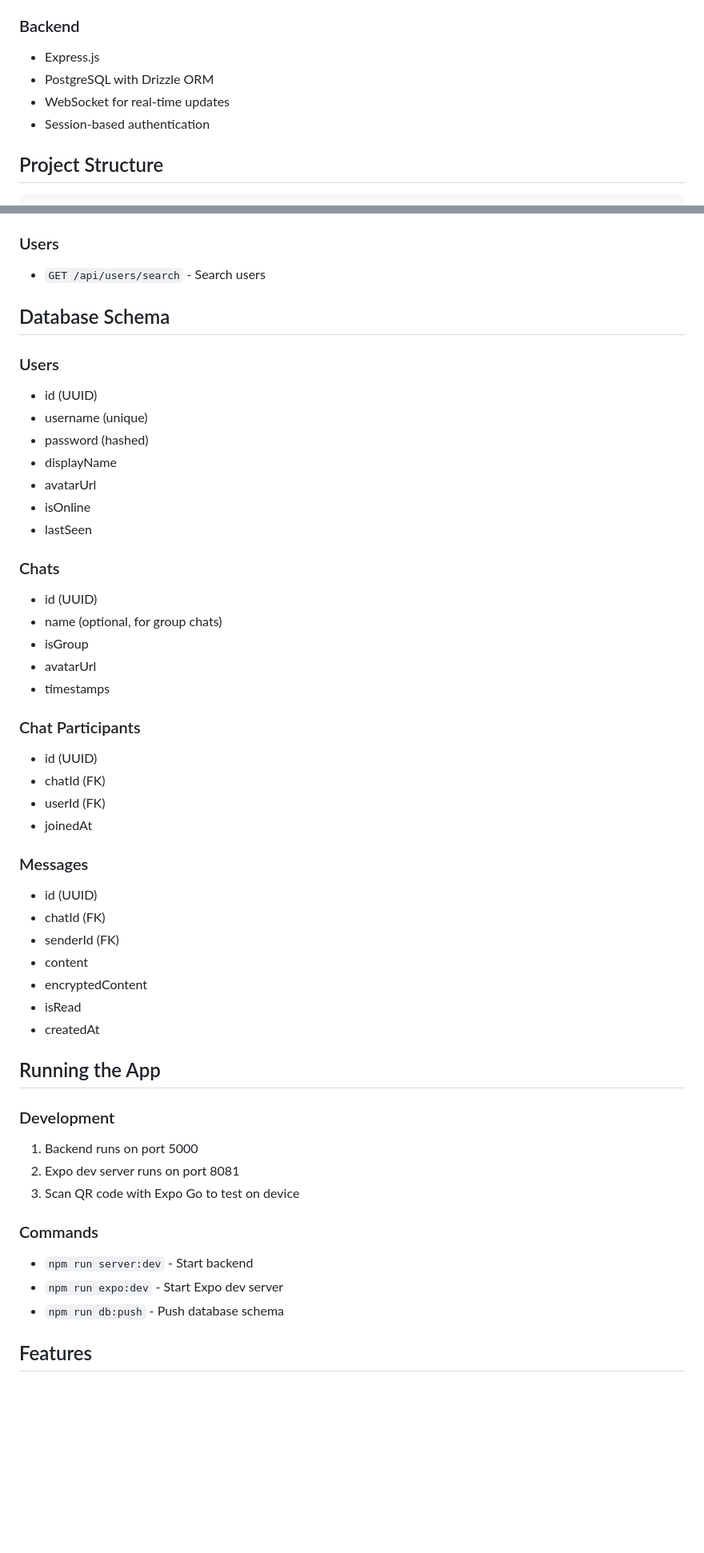
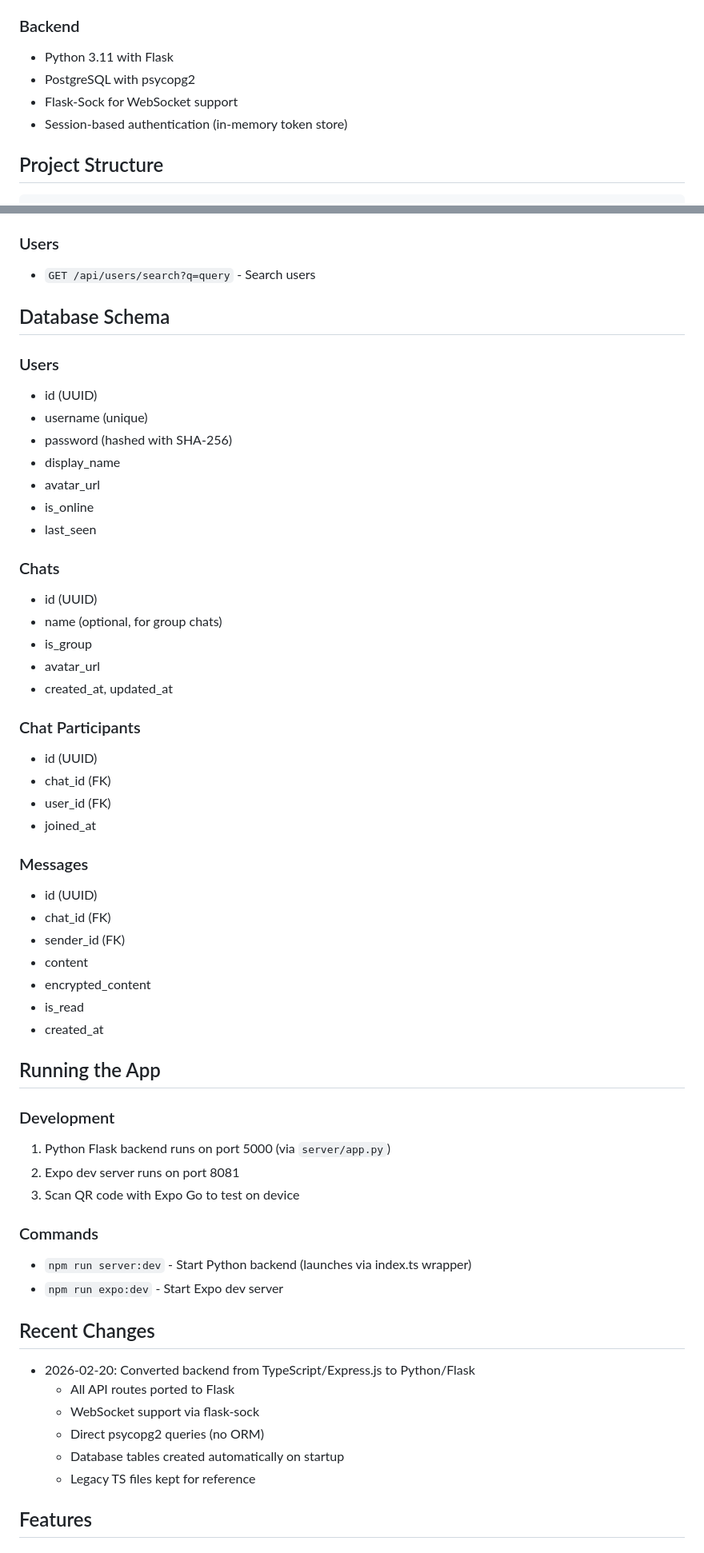
Before and after one commit to Elektron0110/Secure-Chatroom, a Markdown page: replit.md, 2 parts joined by grey strips. Shown at 80% size. GitHub-like rendering; blank space fills up the shorter version.

Commit message:
Convert backend from TypeScript to Python for messenger application
Update replit.md to reflect the backend's migration from TypeScript/Express.js to Python/Flask, including changes to the database, WebSocket implementation, and project structure.

Replit-Commit-Author: Agent
Replit-Commit-Session-Id: 45de4fc4-fde4-415c-8c30-f012e0d893f3
Replit-Commit-Checkpoint-Type: full_checkpoint
Replit-Commit-Event-Id: 9e8448be-fdca-42b6-a6c6-bf4467fe0066
Replit-Commit-Screenshot-Url: https://storage.googleapis.com/screenshot-production-us-central1/0b050dcd-99bc-4f9b-afae-f2d972a449ae/45de4fc4-fde4-415c-8c30-f012e0d893f3/Flw33jy
Replit-Helium-Checkpoint-Created: true

```diff
--- a/replit.md
+++ b/replit.md
@@ -22,10 +22,10 @@ This is a real-time messaging application with:
 - Expo Haptics for haptic feedback
 
 ### Backend
-- Express.js
-- PostgreSQL with Drizzle ORM
-- WebSocket for real-time updates
-- Session-based authentication
+- Python 3.11 with Flask
+- PostgreSQL with psycopg2
+- Flask-Sock for WebSocket support
+- Session-based authentication (in-memory token store)
 
 ## Project Structure
 
@@ -98,52 +99,59 @@ shared/
 - `POST /api/chats/:chatId/read` - Mark messages as read
 
 ### Users
-- `GET /api/users/search` - Search users
+- `GET /api/users/search?q=query` - Search users
 
 ## Database Schema
 
 ### Users
 - id (UUID)
 - username (unique)
-- password (hashed)
-- displayName
-- avatarUrl
-- isOnline
-- lastSeen
+- password (hashed with SHA-256)
+- display_name
+- avatar_url
+- is_online
+- last_seen
 
 ### Chats
 - id (UUID)
 - name (optional, for group chats)
-- isGroup
-- avatarUrl
-- timestamps
+- is_group
+- avatar_url
+- created_at, updated_at
 
 ### Chat Participants
 - id (UUID)
-- chatId (FK)
-- userId (FK)
-- joinedAt
+- chat_id (FK)
+- user_id (FK)
+- joined_at
 
 ### Messages
 - id (UUID)
-- chatId (FK)
-- senderId (FK)
+- chat_id (FK)
+- sender_id (FK)
 - content
-- encryptedContent
-- isRead
-- createdAt
+- encrypted_content
+- is_read
+- created_at
 
 ## Running the App
 
 ### Development
-1. Backend runs on port 5000
+1. Python Flask backend runs on port 5000 (via `server/app.py`)
 2. Expo dev server runs on port 8081
 3. Scan QR code with Expo Go to test on device
 
 ### Commands
-- `npm run server:dev` - Start backend
+- `npm run server:dev` - Start Python backend (launches via index.ts wrapper)
 - `npm run expo:dev` - Start Expo dev server
-- `npm run db:push` - Push database schema
+
+## Recent Changes
+- 2026-02-20: Converted backend from TypeScript/Express.js to Python/Flask
+  - All API routes ported to Flask
+  - WebSocket support via flask-sock
+  - Direct psycopg2 queries (no ORM)
+  - Database tables created automatically on startup
+  - Legacy TS files kept for reference
 
 ## Features
 
```
Also changed, not shown: other parts of replit.md (+7 -6 lines).
